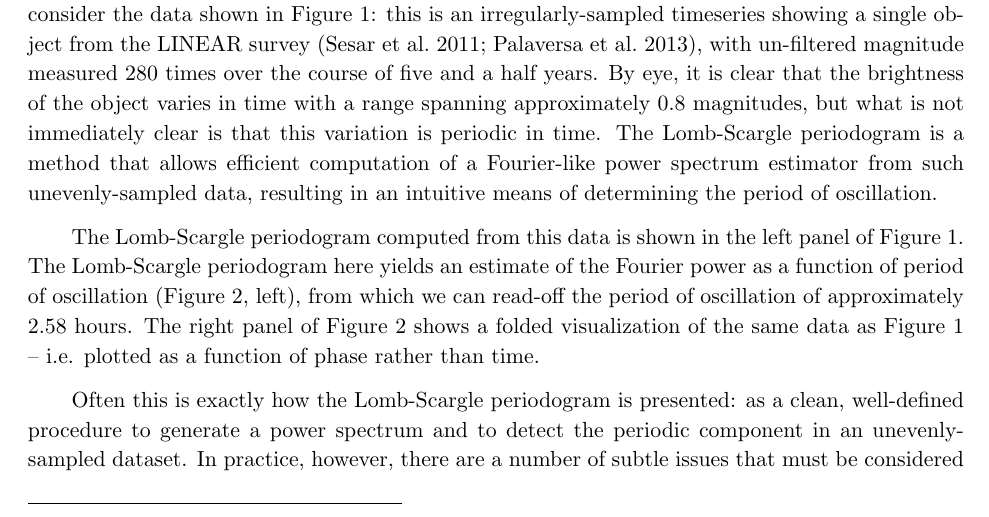
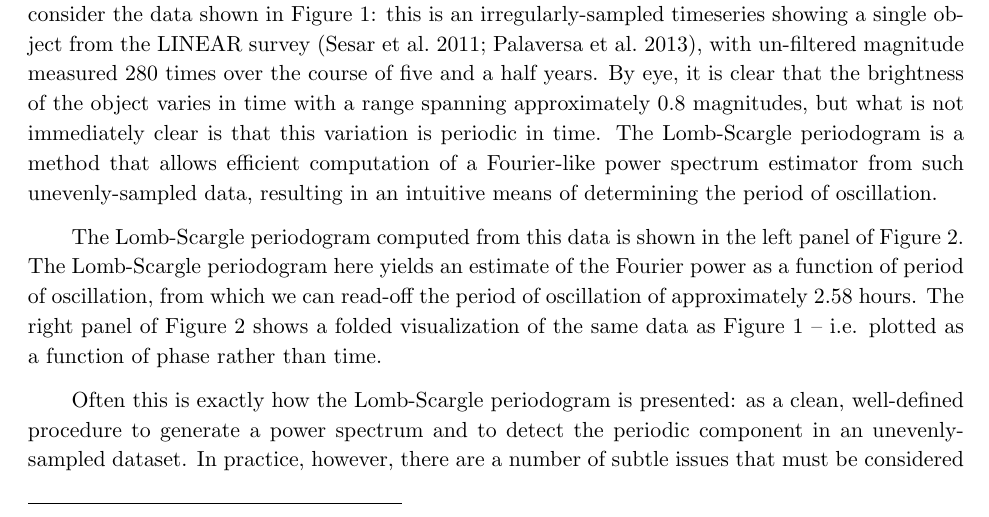
Before and after one commit to jakevdp/PracticalLombScargle, a LaTeX paper (PracticalLombScargle.tex): part of page 1 of 55, cut so that both start at the same text. Compiled offline with pdfLaTeX.

Commit message:
fix some typos

```diff
--- a/PracticalLombScargle.tex
+++ b/PracticalLombScargle.tex
@@ -151,9 +151,9 @@ resulting in an intuitive means of determining the period of oscillation.
 \end{figure}
 
 The Lomb-Scargle periodogram computed from this data is shown in the left
-panel  of \fig{LINEAR-data}.
+panel  of \fig{LINEAR-power}.
 The Lomb-Scargle periodogram here yields an estimate of the Fourier
-power as a function of period of oscillation (\fig{LINEAR-power}, left), from
+power as a function of period of oscillation, from
 which we can read-off the period of oscillation of approximately 2.58 hours.
 The right panel of \fig{LINEAR-power} shows a folded visualization of
 the same data as \fig{LINEAR-data} -- i.e.{} plotted as a function of phase
```
